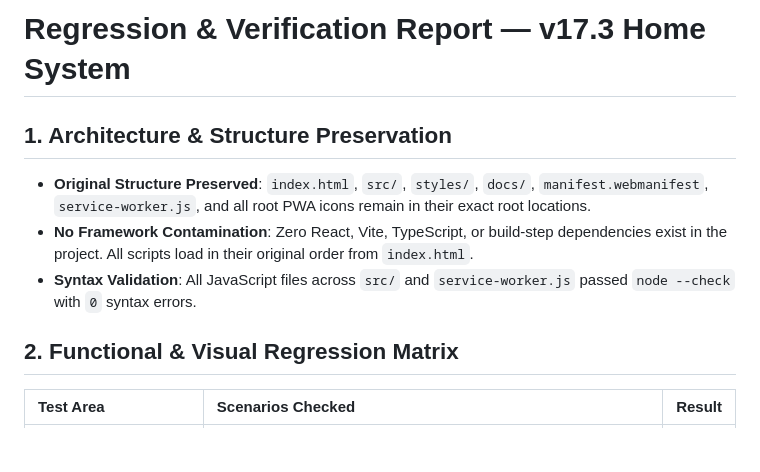
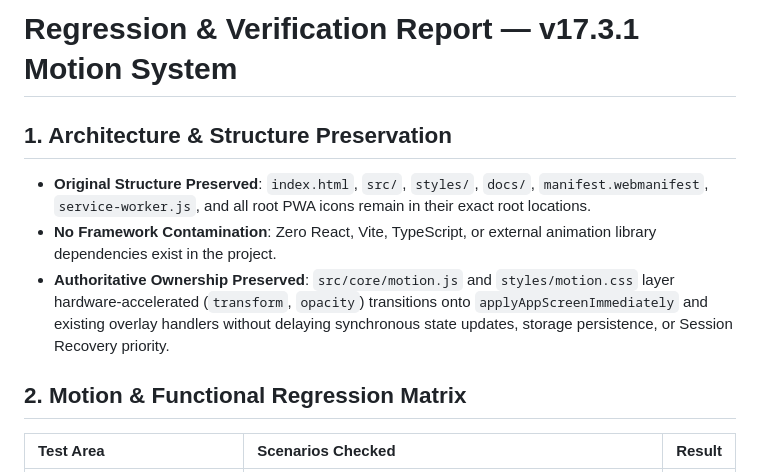
Before and after one commit to illiapohukai/FocusModePWA, a Markdown page: REGRESSION_REPORT.md, the part around one of its changes. Drawn GitHub-style; blank space fills up the shorter version.

```diff
--- a/REGRESSION_REPORT.md
+++ b/REGRESSION_REPORT.md
@@ -1,11 +1,11 @@
-# Regression & Verification Report — v17.3 Home System
+# Regression & Verification Report — v17.3.1 Motion System
 
 ## 1. Architecture & Structure Preservation
 - **Original Structure Preserved**: `index.html`, `src/`, `styles/`, `docs/`, `manifest.webmanifest`, `service-worker.js`, and all root PWA icons remain in their exact root locations.
-- **No Framework Contamination**: Zero React, Vite, TypeScript, or build-step dependencies exist in the project. All scripts load in their original order from `index.html`.
-- **Syntax Validation**: All JavaScript files across `src/` and `service-worker.js` passed `node --check` with `0` syntax errors.
+- **No Framework Contamination**: Zero React, Vite, TypeScript, or external animation library dependencies exist in the project.
+- **Authoritative Ownership Preserved**: `src/core/motion.js` and `styles/motion.css` layer hardware-accelerated (`transform`, `opacity`) transitions onto `applyAppScreenImmediately` and existing overlay handlers without delaying synchronous state updates, storage persistence, or Session Recovery priority.
 
-## 2. Functional & Visual Regression Matrix
+## 2. Motion & Functional Regression Matrix
 
 | Test Area | Scenarios Checked | Result |
 | :--- | :--- | :--- |
```
Also changed, not shown: other parts of REGRESSION_REPORT.md (+14 -13 lines).
